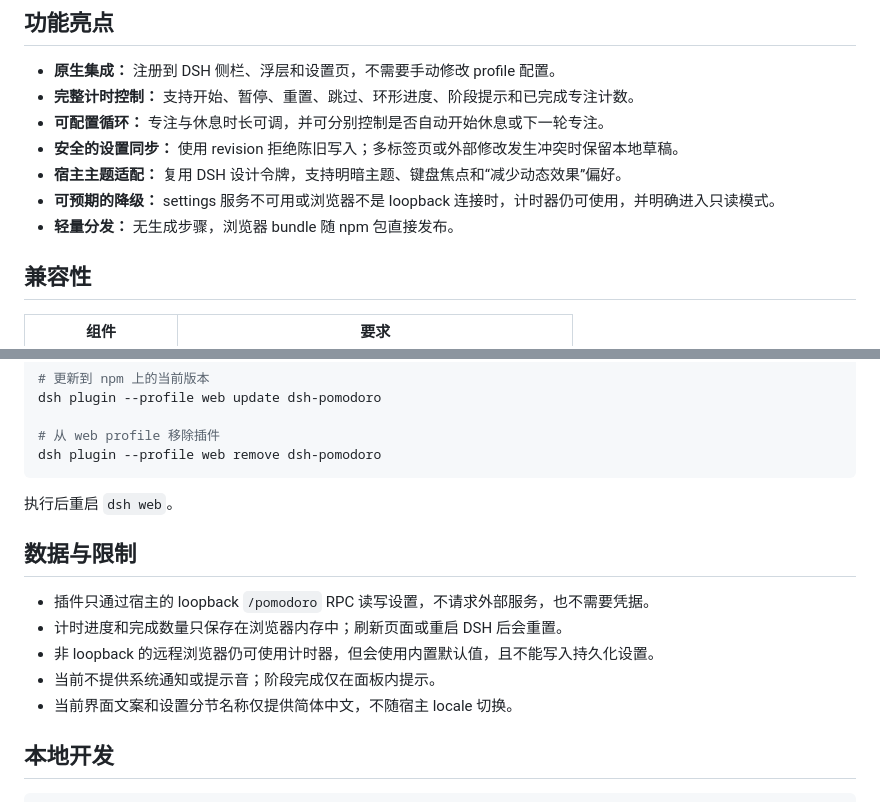
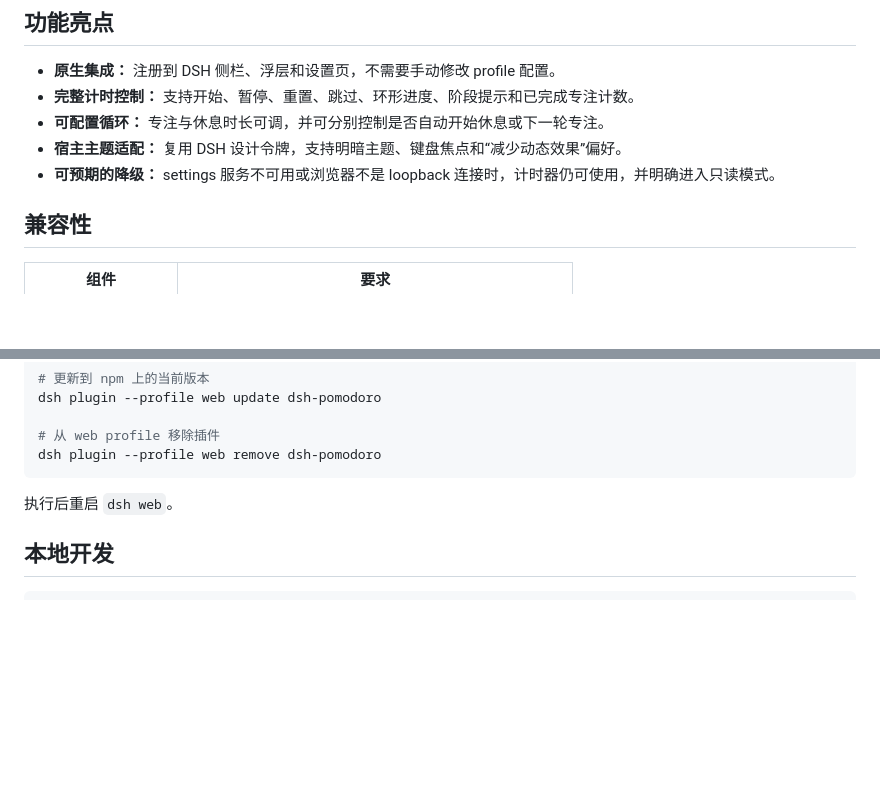
Before and after one commit to causebefore/dsh-pomodoro, a Markdown page: README.md, 2 parts joined by grey strips. Rendered like a GitHub page; blank space fills up the shorter version.

Commit message:
docs: 精简 README 内容

````diff
--- a/README.md
+++ b/README.md
@@ -49,10 +49,8 @@
 - **原生集成：** 注册到 DSH 侧栏、浮层和设置页，不需要手动修改 profile 配置。
 - **完整计时控制：** 支持开始、暂停、重置、跳过、环形进度、阶段提示和已完成专注计数。
 - **可配置循环：** 专注与休息时长可调，并可分别控制是否自动开始休息或下一轮专注。
-- **安全的设置同步：** 使用 revision 拒绝陈旧写入；多标签页或外部修改发生冲突时保留本地草稿。
 - **宿主主题适配：** 复用 DSH 设计令牌，支持明暗主题、键盘焦点和“减少动态效果”偏好。
 - **可预期的降级：** settings 服务不可用或浏览器不是 loopback 连接时，计时器仍可使用，并明确进入只读模式。
-- **轻量分发：** 无生成步骤，浏览器 bundle 随 npm 包直接发布。
 
 ## 兼容性
 
@@ -115,14 +113,6 @@ dsh plugin --profile web remove dsh-pomodoro
 
 执行后重启 `dsh web`。
 
-## 数据与限制
-
-- 插件只通过宿主的 loopback `/pomodoro` RPC 读写设置，不请求外部服务，也不需要凭据。
-- 计时进度和完成数量只保存在浏览器内存中；刷新页面或重启 DSH 后会重置。
-- 非 loopback 的远程浏览器仍可使用计时器，但会使用内置默认值，且不能写入持久化设置。
-- 当前不提供系统通知或提示音；阶段完成仅在面板内提示。
-- 当前界面文案和设置分节名称仅提供简体中文，不随宿主 locale 切换。
-
 ## 本地开发
 
 ```powershell
````
